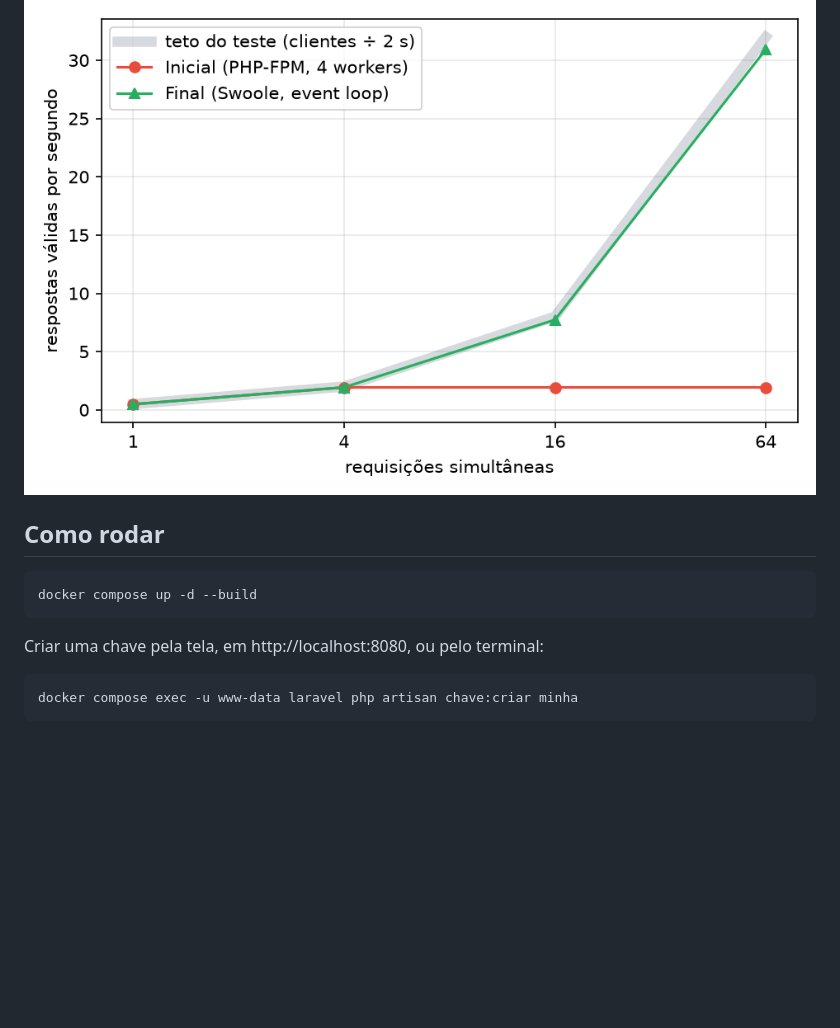
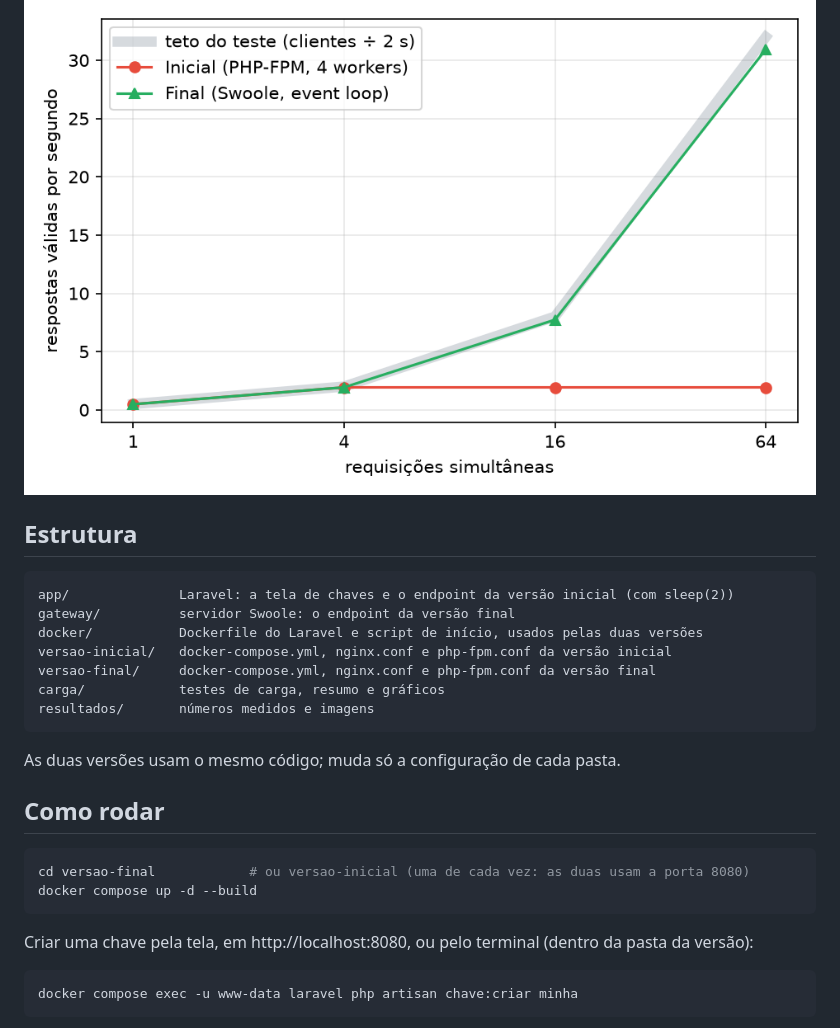
Before and after one commit to CristhianKapelinski/f2ai-ai-gateway, a Markdown page: README.md, the part around one of its changes. Drawn GitHub-style; blank space fills up the shorter version.

````diff
--- a/README.md
+++ b/README.md
@@ -4,13 +4,28 @@
 
 ![Vazão](resultados/vazao.png)
 
+## Estrutura
+
+```
+app/              Laravel: a tela de chaves e o endpoint da versão inicial (com sleep(2))
+gateway/          servidor Swoole: o endpoint da versão final
+docker/           Dockerfile do Laravel e script de início, usados pelas duas versões
+versao-inicial/   docker-compose.yml, nginx.conf e php-fpm.conf da versão inicial
+versao-final/     docker-compose.yml, nginx.conf e php-fpm.conf da versão final
+carga/            testes de carga, resumo e gráficos
+resultados/       números medidos e imagens
+```
+
+As duas versões usam o mesmo código; muda só a configuração de cada pasta.
+
 ## Como rodar
 
 ```sh
+cd versao-final            # ou versao-inicial (uma de cada vez: as duas usam a porta 8080)
 docker compose up -d --build
 ```
 
-Criar uma chave pela tela, em http://localhost:8080, ou pelo terminal:
+Criar uma chave pela tela, em http://localhost:8080, ou pelo terminal (dentro da pasta da versão):
 
 ```sh
 docker compose exec -u www-data laravel php artisan chave:criar minha
````
Also changed, not shown: other parts of README.md (+33 -32 lines).
